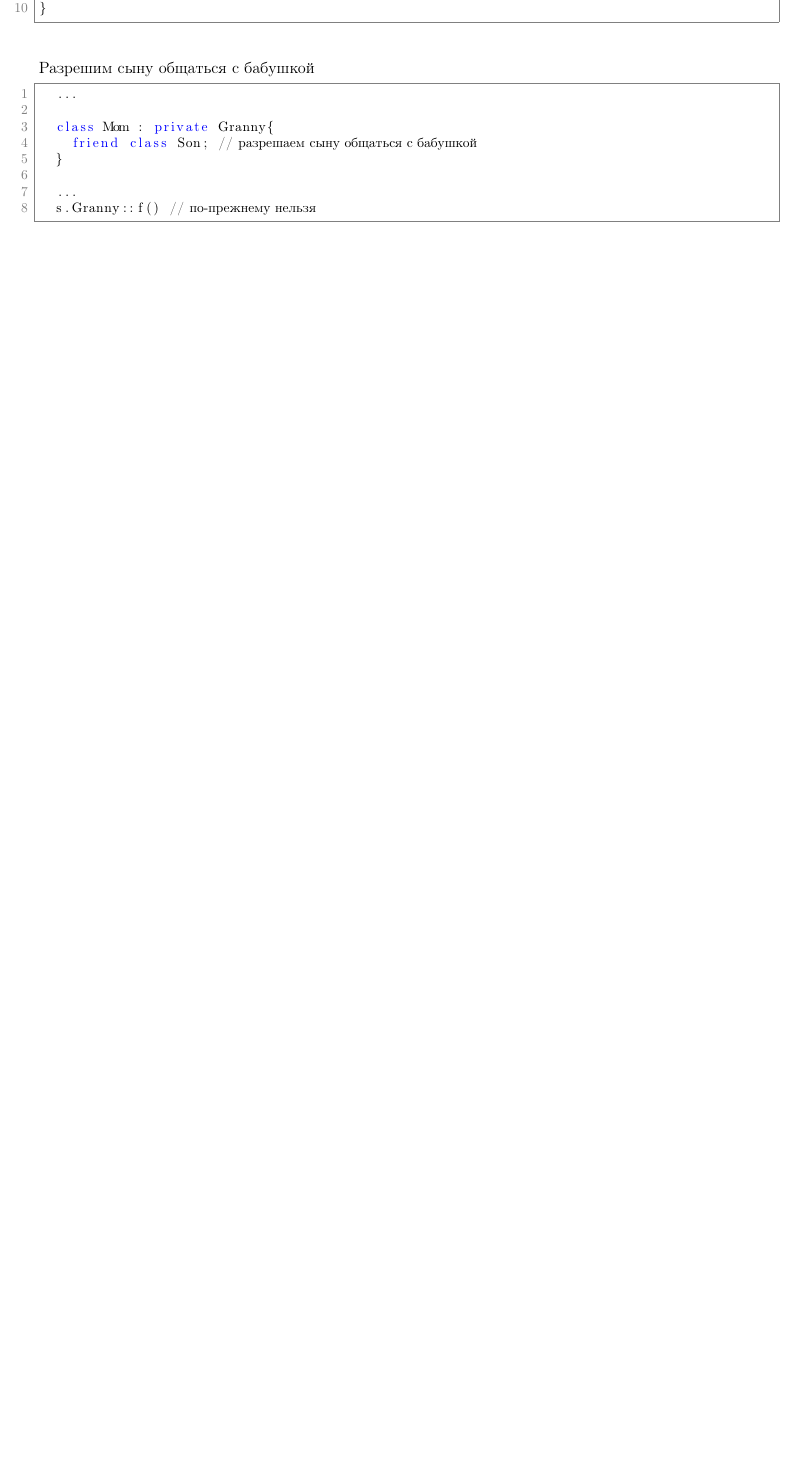
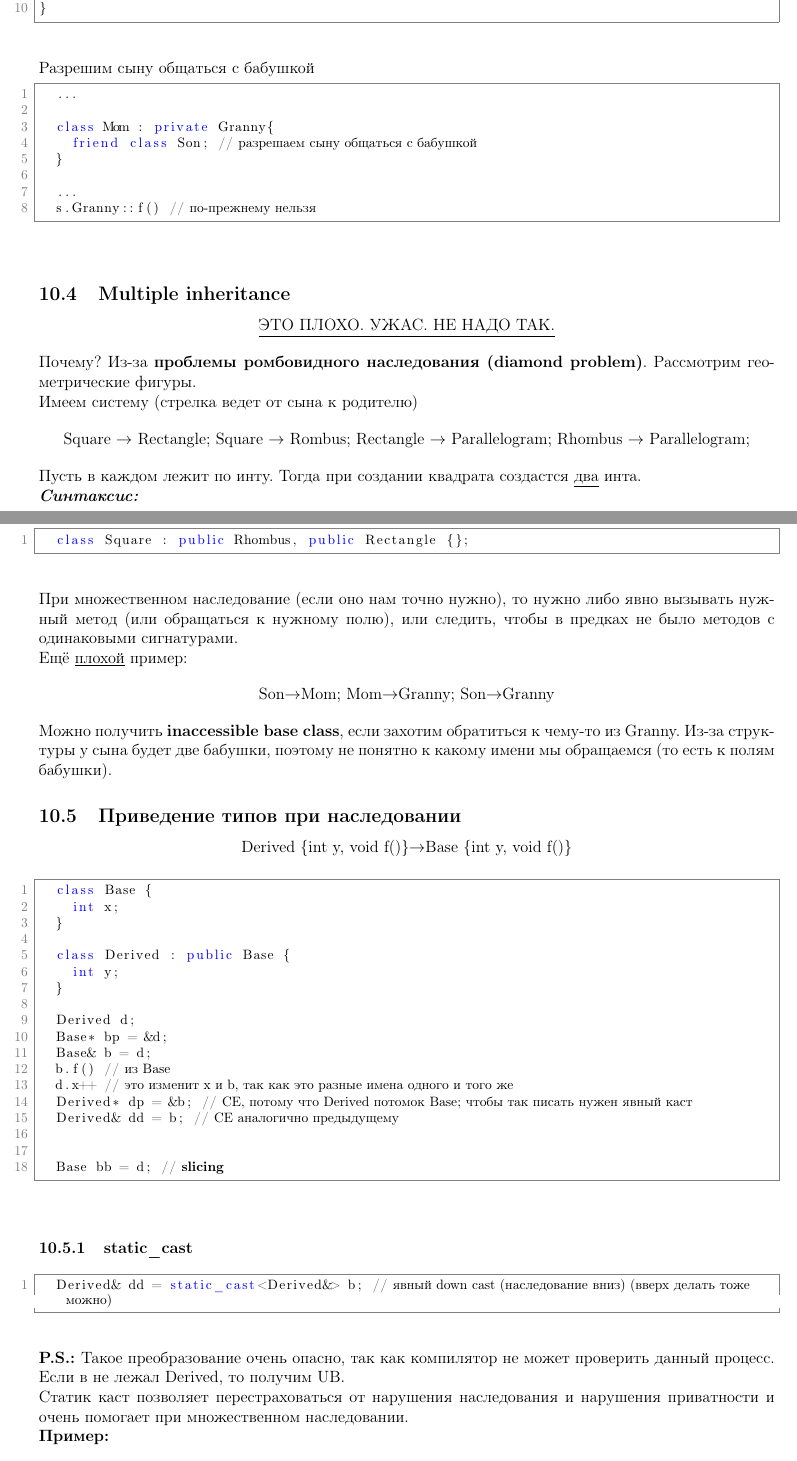
Before and after one commit to MarkTiukov/mipt-outlines, a LaTeX document (OOP/Lectures_MIPT OOP.tex): part of page 18 of 18 before the commit and two parts of pages 18 and 19 of 20 after it, the two joined at a grey line, cut so that both start at the same text, the shorter picture padded with empty space. Compiled offline with pdfLaTeX.

Commit message:
12032020 Mark

```diff
--- a/OOP/Lectures_MIPT OOP.tex
+++ b/OOP/Lectures_MIPT OOP.tex
@@ -942,3 +942,80 @@ visible $\not=$ accessible
 	s.Granny::f() // по-прежнему нельзя
 \end{lstlisting}
 
+%1
+
+\subsection{Multiple inheritance}
+
+\begin{center}
+	\underline{ЭТО ПЛОХО. УЖАС. НЕ НАДО ТАК.}
+\end{center}
+
+Почему? Из-за \textbf{проблемы ромбовидного наследования (diamond problem)}. Рассмотрим геометрические фигуры.
+
+Имеем систему (стрелка ведет от сына к родителю)
+
+\begin{center}
+	Square $\rightarrow$ Rectangle; Square $\rightarrow$ Rombus; Rectangle $\rightarrow$ Parallelogram; Rhombus $\rightarrow$ Parallelogram;
+\end{center}
+
+Пусть в каждом лежит по инту. Тогда при создании квадрата создастся \underline{два} инта.
+
+\textbf{\textit{Синтаксис:}}
+
+\begin{lstlisting}
+	class Square : public Rhombus, public Rectangle {};
+\end{lstlisting}
+
+При множественном наследование (если оно нам точно нужно), то нужно либо явно вызывать нужный метод (или обращаться к нужному полю), или следить, чтобы в предках не было  методов с одинаковыми сигнатурами.
+
+Ещё \underline{плохой} пример:
+
+\begin{center}
+	Son$\rightarrow$Mom; Mom$\rightarrow$Granny; Son$\rightarrow$Granny
+\end{center}
+
+Можно получить \textbf{inaccessible base class}, если захотим обратиться к чему-то из Granny. Из-за структуры у сына будет две бабушки, поэтому не понятно к какому имени мы обращаемся (то есть к полям бабушки).
+
+% 2
+
+% 3
+
+\subsection{Приведение типов при наследовании}
+
+\begin{center}
+	Derived \{int y, void f()\}$\rightarrow$Base \{int y, void f()\}
+\end{center}
+
+\begin{lstlisting}
+	class Base {
+		int x;
+	}
+
+	class Derived : public Base {
+		int y;
+	}
+
+	Derived d;
+	Base* bp = &d;
+	Base& b = d;
+	b.f() // из Base
+	d.x++ // это изменит x и b, так как это разные имена одного и того же
+	Derived* dp = &b; // CE, потому что Derived потомок Base; чтобы так писать нужен явный каст
+	Derived& dd = b; // CE аналогично предыдущему
+
+
+	Base bb = d; // \textbf{slicing}
+\end{lstlisting}
+
+\subsubsection{static\_cast}
+
+\begin{lstlisting}
+	Derived& dd = static_cast<Derived&> b; // явный down cast (наследование вниз) (вверх делать тоже можно)
+\end{lstlisting}
+
+\ps Такое преобразование очень опасно, так как компилятор не может проверить данный процесс. Если в не лежал Derived, то получим UB.
+
+
+Статик каст позволяет перестраховаться от нарушения наследования и нарушения приватности и очень помогает при множественном наследовании.
+
+\textbf{Пример:}
@@ -944,0 +1031 @@ visible $\not=$ accessible
+\subsubsection{reinterpret\_cast}
```
Also changed, not shown: OOP/Lectures_MIPT OOP.pdf, OOP/Lectures_MIPT OOP.tex (45 more changed lines).
